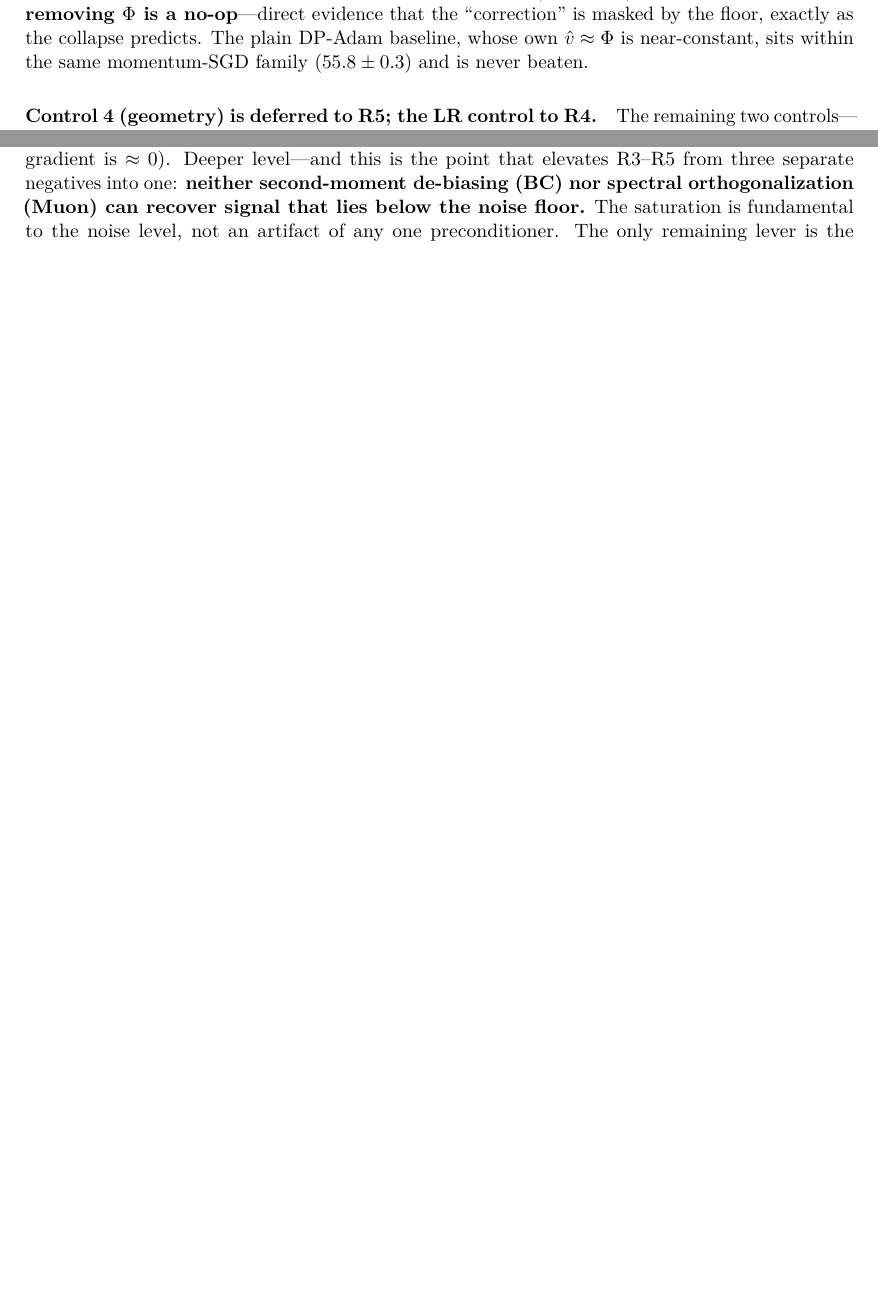
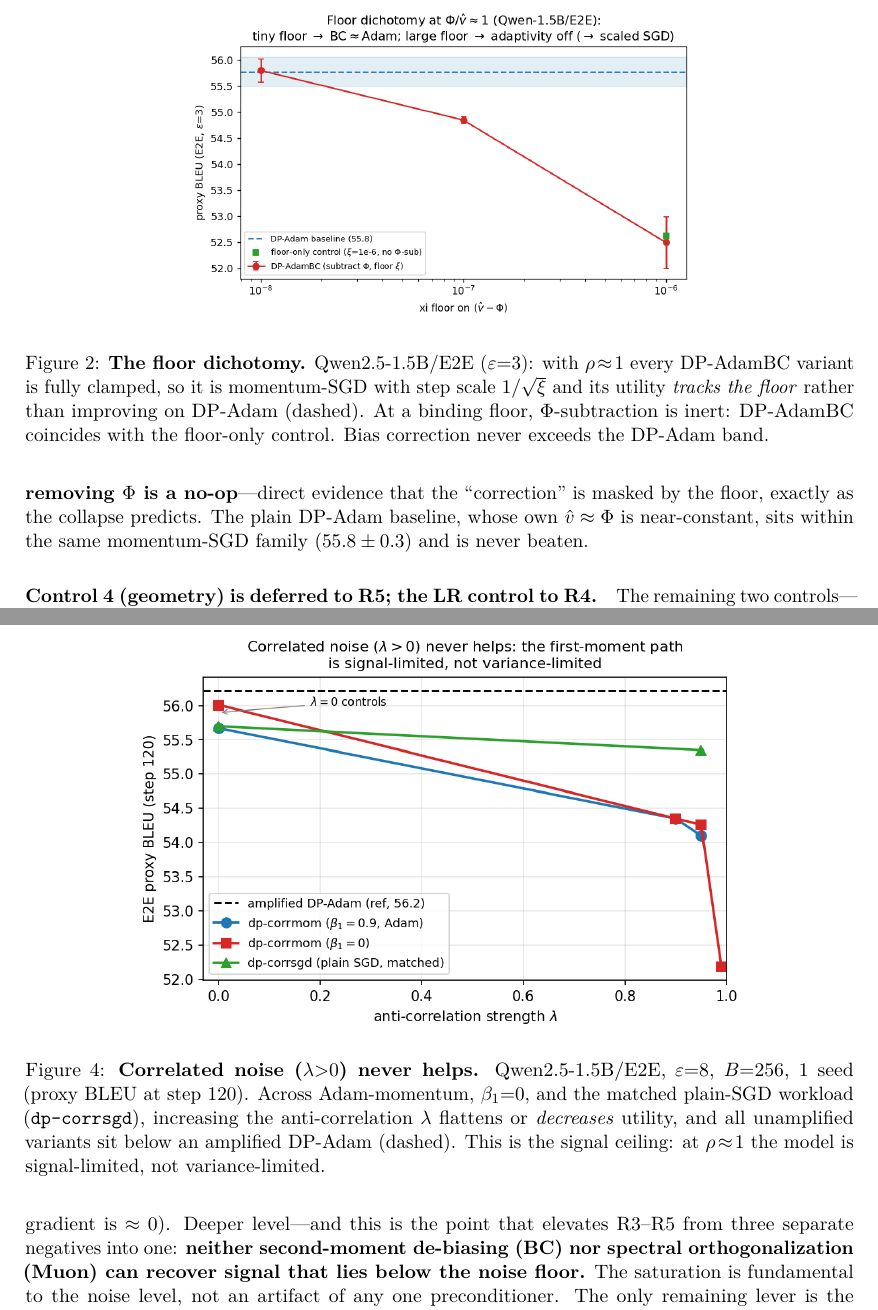
Before and after one commit to wannabeyourfriend/optimization-course-project, a LaTeX paper (report/course-report.tex): two parts of pages 40 and 41 of 49 before the commit and two parts of pages 40 and 43 of 51 after it, joined at a grey line, cut at the place of the change, the shorter picture padded with empty space. Compiled offline with pdfLaTeX.

Commit message:
report: embed figures (rho saturation, floor dichotomy, convergence transient, lambda-sweep)
51pp; figures wired into the numerical section (R1/R3/R4/R6). Compiles clean.

Co-Authored-By: Claude Opus 4.8 <noreply@anthropic.com>

```diff
--- a/report/course-report.tex
+++ b/report/course-report.tex
@@ -8,6 +8,7 @@
 \usepackage{booktabs}
 \usepackage[margin=1in]{geometry}
 \usepackage{graphicx}
+\graphicspath{{figures/}}
 \usepackage{enumitem}
 \usepackage{xcolor}
 \usepackage{microtype}
@@ -451,6 +462,16 @@ per-coordinate preconditioning by $\hat v$. This is the load-bearing mechanism f
 follows: \emph{the only live lever is the first-moment / prefix-sum path; the second moment is inert.}
 
 \subsection{R3: At \texorpdfstring{$\rho\approx 1$}{rho approx 1}, bias correction collapses to momentum-SGD---a step-size knob, confirmed by four controls}
+\begin{figure}[t]
+\centering
+\includegraphics[width=0.62\linewidth]{floor_dichotomy.png}
+\caption{\textbf{The floor dichotomy.} Qwen2.5-1.5B/E2E ($\varepsilon{=}3$): with $\rho\!\approx\!1$
+every DP-AdamBC variant is fully clamped, so it is momentum-SGD with step scale $1/\sqrt{\xi}$ and its
+utility \emph{tracks the floor} rather than improving on DP-Adam (dashed). At a binding floor,
+$\Phi$-subtraction is inert: DP-AdamBC coincides with the floor-only control. Bias correction never
+exceeds the DP-Adam band.}
+\label{fig:floor}
+\end{figure}
 \label{sec:r3}
 
 \paragraph{Motivation.}
@@ -611,6 +641,16 @@ fundamental to the noise level, not an artifact of any one preconditioner. The o
 is the first-moment path itself---which sets up the positive-method attempt.
 
 \subsection{R6 (headline negative): even correct anti-correlated noise on the first moment does not beat a tuned, amplified DP-Adam}
+\begin{figure}[t]
+\centering
+\includegraphics[width=0.74\linewidth]{corrmom_lambda.png}
+\caption{\textbf{Correlated noise ($\lambda{>}0$) never helps.} Qwen2.5-1.5B/E2E, $\varepsilon{=}8$,
+$B{=}256$, 1 seed (proxy BLEU at step~120). Across Adam-momentum, $\beta_1{=}0$, and the matched
+plain-SGD workload (\texttt{dp-corrsgd}), increasing the anti-correlation $\lambda$ flattens or
+\emph{decreases} utility, and all unamplified variants sit below an amplified DP-Adam (dashed). This
+is the signal ceiling: at $\rho\!\approx\!1$ the model is signal-limited, not variance-limited.}
+\label{fig:corrmom}
+\end{figure}
 \label{sec:r6}
 
 \paragraph{Motivation.}
```
Also changed, not shown: report/course-report.pdf, report/figures/convergence_transient.png (added), report/figures/corrmom_lambda.png (added), report/figures/floor_dichotomy.png (added), report/figures/gate_dynamics.png (added), report/figures/mechanism_effstep.png (added), report/course-report.tex (19 more changed lines).
